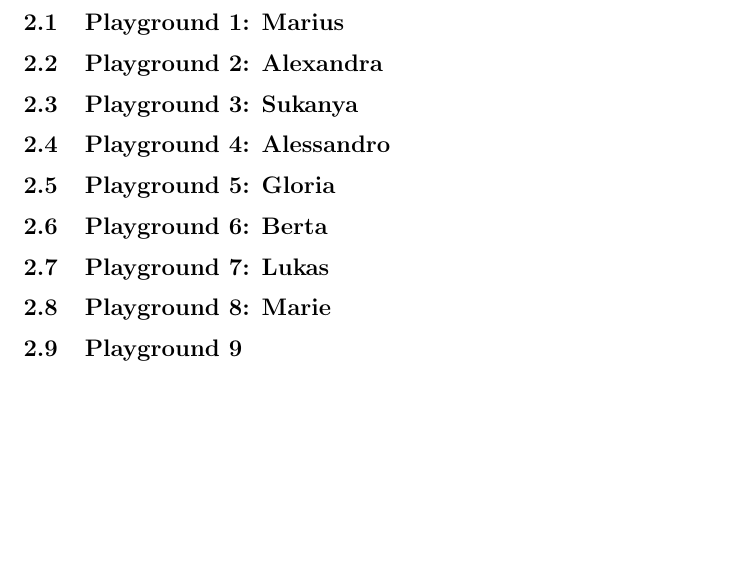
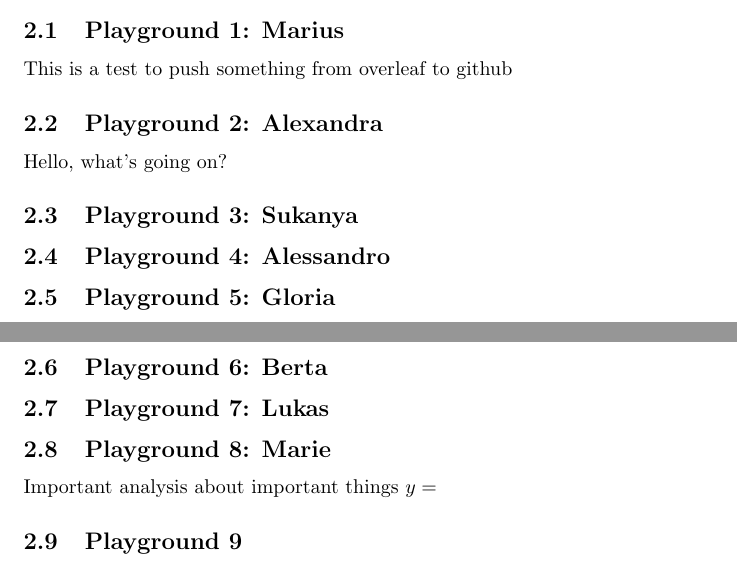
Before and after one commit to schultkr/TestOverleafSync-2, a LaTeX document (main.tex): part of page 2 of 3 before the commit and two parts of pages 1 and 2 of 3 after it, the two joined at a grey line, cut so that both start at the same text, the shorter picture padded with empty space. Compiled offline with pdfLaTeX.

Commit message:
Added text

```diff
--- a/main.tex
+++ b/main.tex
@@ -22,20 +22,27 @@
 In the following, everyone will be given the opportunity to add some words to their assigned paragraph in the local copy, and then push the changes to the common document.
 
 \subsection{Playground 1: Marius}
+This is a test to push something from overleaf to github
 
 \subsection{Playground 2: Alexandra}
+Hello, what's going on?
 
 \subsection{Playground 3: Sukanya}
 
 \subsection{Playground 4: Alessandro}
 
 \subsection{Playground 5: Gloria}
-
+:)
+:)
+$$
 \subsection{Playground 6: Berta}
 
 \subsection{Playground 7: Lukas}
 
 \subsection{Playground 8: Marie}
+
+ Important analysis about important things
+ $y =  $
 
 \subsection{Playground 9}
 
```
